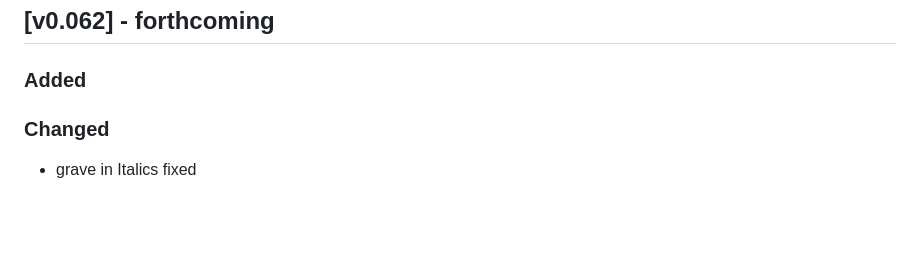
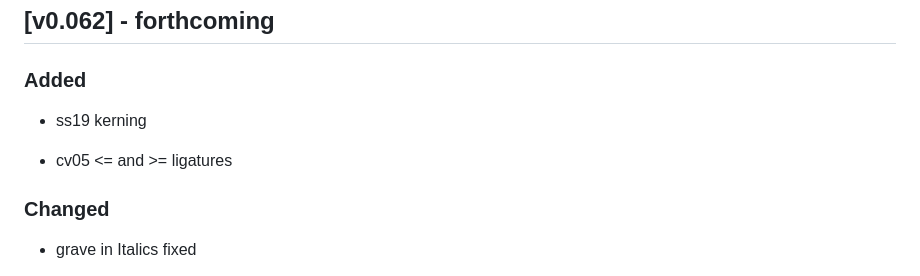
Before and after one commit to cormullion/juliamono, a Markdown page: CHANGELOG.md, the part around the change. GitHub-like rendering; blank space fills up the shorter version.

Commit message:
CHANGELOG edits

```diff
--- a/CHANGELOG.md
+++ b/CHANGELOG.md
@@ -7,6 +7,10 @@
 ## [v0.062] - forthcoming
 
 ### Added
+
+- ss19 kerning
+
+- cv05 <= and >= ligatures
 
 ### Changed
 
```
